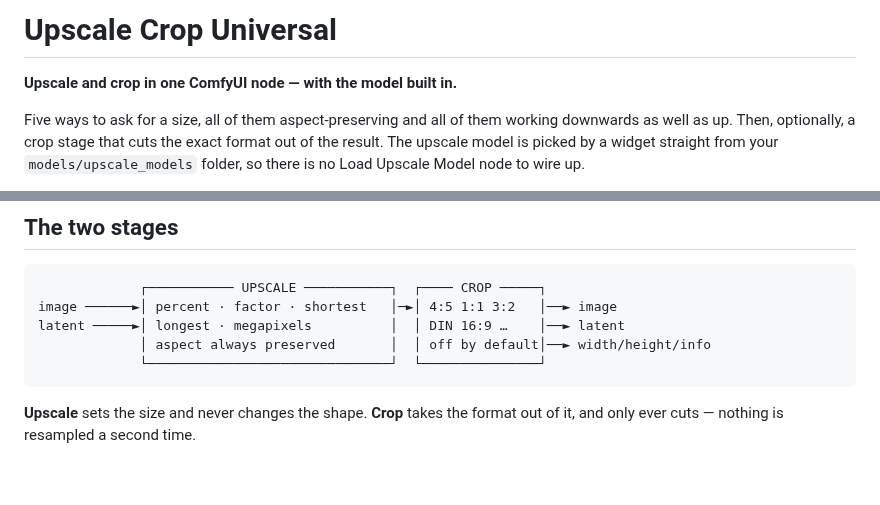
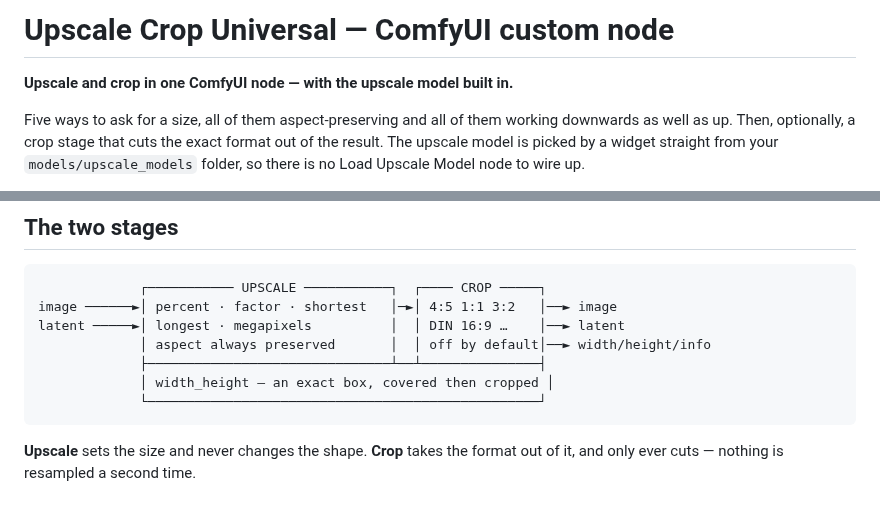
Before and after one commit to metamountain/upscale-universal, a Markdown page: README.md, 2 parts joined by grey strips. Rendered like a GitHub page; blank space fills up the shorter version.

````diff
--- a/README.md
+++ b/README.md
@@ -1,6 +1,6 @@
-# Upscale Crop Universal
+# Upscale Crop Universal — ComfyUI custom node
 
-**Upscale and crop in one ComfyUI node — with the model built in.**
+**Upscale and crop in one ComfyUI node — with the upscale model built in.**
 
 Five ways to ask for a size, all of them aspect-preserving and all of them working
 downwards as well as up. Then, optionally, a crop stage that cuts the exact format
@@ -66,7 +66,9 @@ checked in August 2026.
 image ──────►│ percent · factor · shortest   │─►│ 4:5 1:1 3:2   │──► image
 latent ─────►│ longest · megapixels          │  │ DIN 16:9 …    │──► latent
              │ aspect always preserved       │  │ off by default│──► width/height/info
-             └───────────────────────────────┘  └───────────────┘
+             ├───────────────────────────────┴──┴───────────────┤
+             │ width_height — an exact box, covered then cropped │
+             └──────────────────────────────────────────────────┘
 ```
 
 **Upscale** sets the size and never changes the shape. **Crop** takes the format
````
Also changed, not shown: other parts of README.md (+29 -9 lines), docs/help.md (+62 -22 lines), docs/node.png (added), 9 other files.
